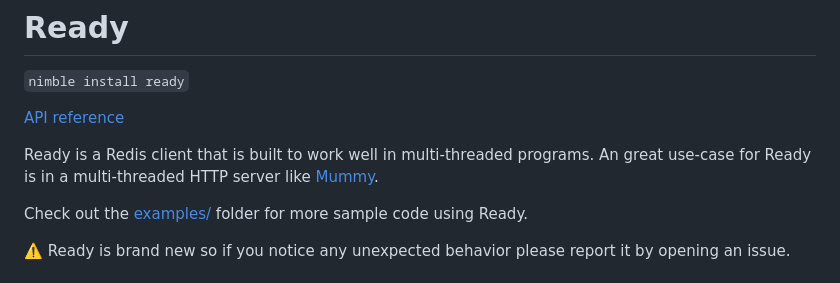
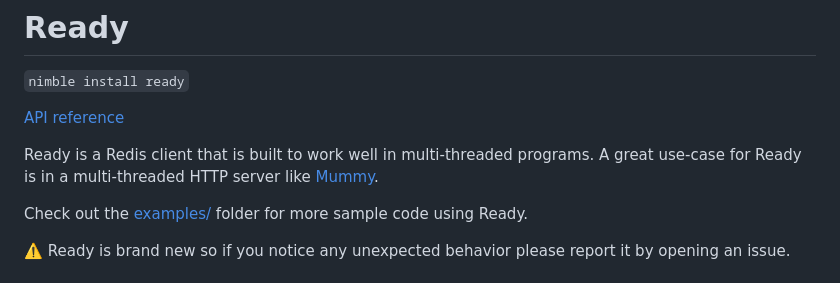
Before and after one commit to guzba/ready, a Markdown page: README.md, the part around the change. GitHub-like rendering.

Commit message:
typo fix

```diff
--- a/README.md
+++ b/README.md
@@ -4,7 +4,7 @@
 
 [API reference](https://nimdocs.com/guzba/ready)
 
-Ready is a Redis client that is built to work well in multi-threaded programs. An great use-case for Ready is in a multi-threaded HTTP server like [Mummy](https://github.com/guzba/mummy).
+Ready is a Redis client that is built to work well in multi-threaded programs. A great use-case for Ready is in a multi-threaded HTTP server like [Mummy](https://github.com/guzba/mummy).
 
 Check out the [examples/](https://github.com/guzba/ready/tree/master/examples) folder for more sample code using Ready.
 
```
